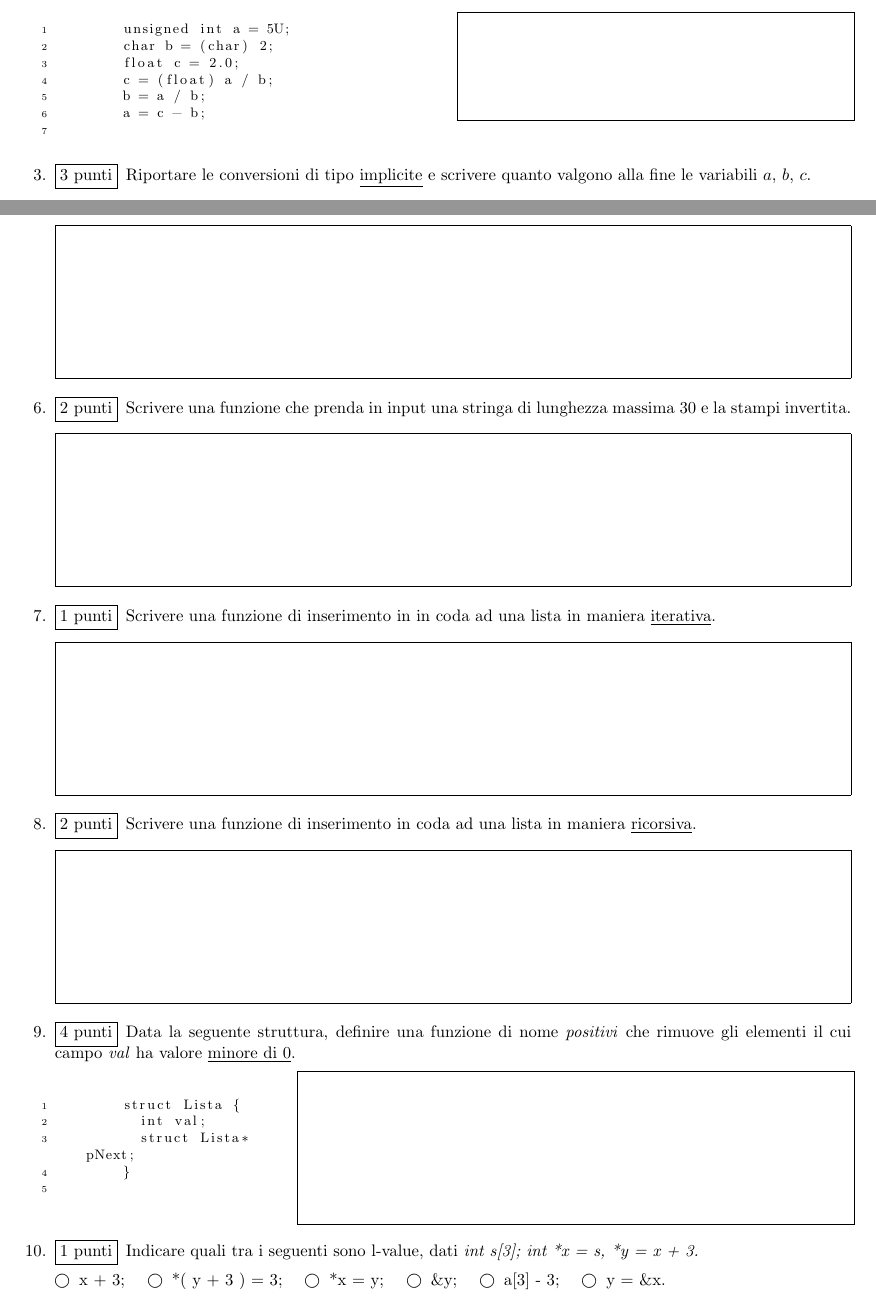
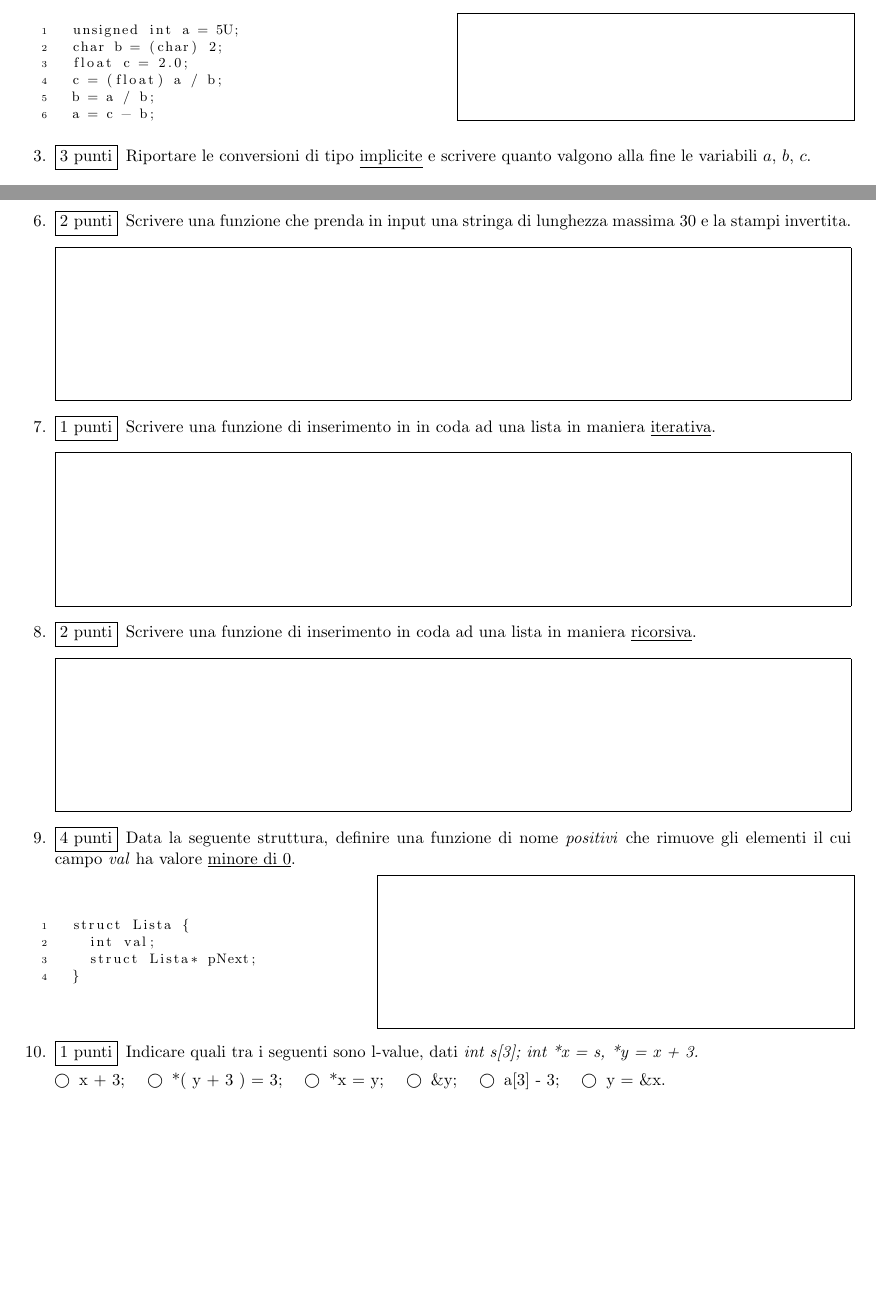
Before and after one commit to ProgrammazioneI-UniPG/DIDATTICA-PROGRAMMAZIONE-PROCEDURALE-20-21-Conti-Riccardo, a LaTeX problem sheet (Conti Riccardo.tex): two parts of pages 1 and 2 of 3, joined at a grey line, cut so that both start at the same text, the shorter picture padded with empty space. Compiled offline with pdfLaTeX.

Commit message:
Update Conti Riccardo.tex

```diff
--- a/Conti Riccardo.tex
+++ b/Conti Riccardo.tex
@@ -150,15 +146,14 @@
 \question[4]
 Data la seguente struttura, definire una funzione di nome \emph{positivi} che rimuove gli elementi il cui campo \emph{val} ha valore \underline{minore di 0}.
 
-		\begin{minipage}{0.3\linewidth}
+\begin{minipage}{0.4\linewidth}
 	\begin{lstlisting}[language=C]
 	struct Lista {
 		int val;
 		struct Lista* pNext;
-				}
-			\end{lstlisting}
+	}\end{lstlisting}
 \end{minipage}
-		\begin{minipage}{0.7\linewidth}
+\begin{minipage}{0.6\linewidth}
 	\makeemptybox{100pt}
 \end{minipage}
 
```
Also changed, not shown: Conti Riccardo.tex (10 more changed lines). Lines whose indentation alone changed are shown as unchanged.
